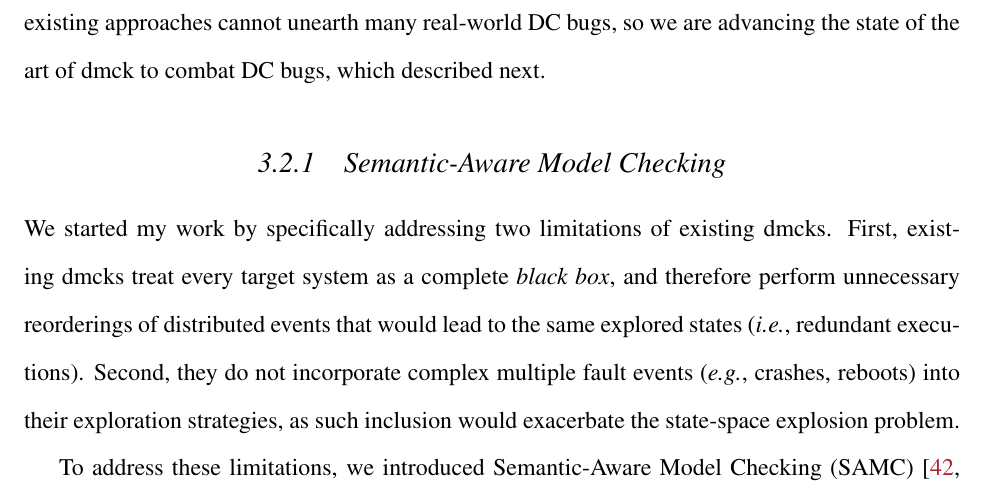
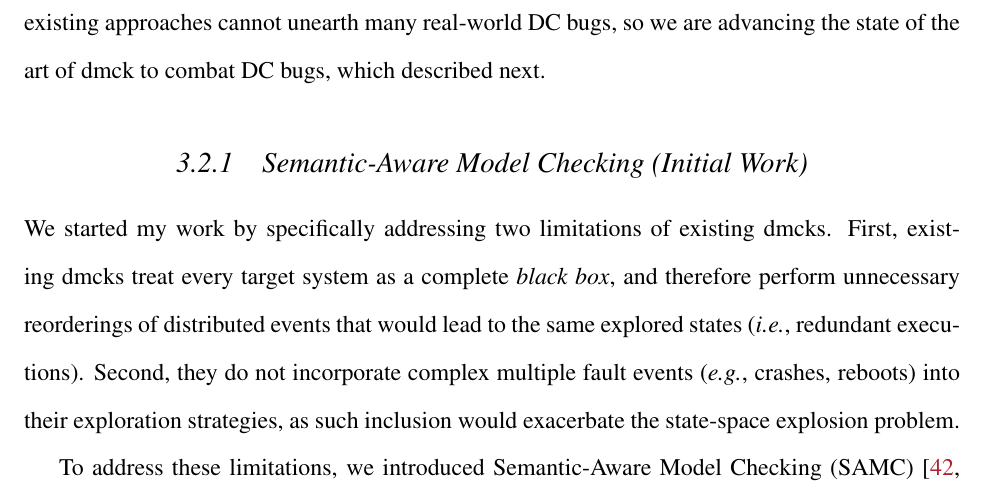
Before and after one commit to tanakorn/dissertation, a LaTeX thesis (main.tex, which reads detail-dmck.tex): part of page 24 of 35, cut so that both start at the same text. Compiled offline with pdfLaTeX.

Commit message:
Mark SAMC as initial work

```diff
--- a/detail-dmck.tex
+++ b/detail-dmck.tex
@@ -7,7 +7,7 @@ order reduction (DPOR). Despite these early successes, existing approaches
 cannot unearth many real-world DC bugs, so we are advancing the state of the art
 of dmck to combat DC bugs, which described next.
 
-\subsection{Semantic-Aware Model Checking}
+\subsection{Semantic-Aware Model Checking (Initial Work)}
 
 We started my work by specifically addressing two limitations of existing dmcks.
 First, existing dmcks treat every target system as a complete \textit{black
```
